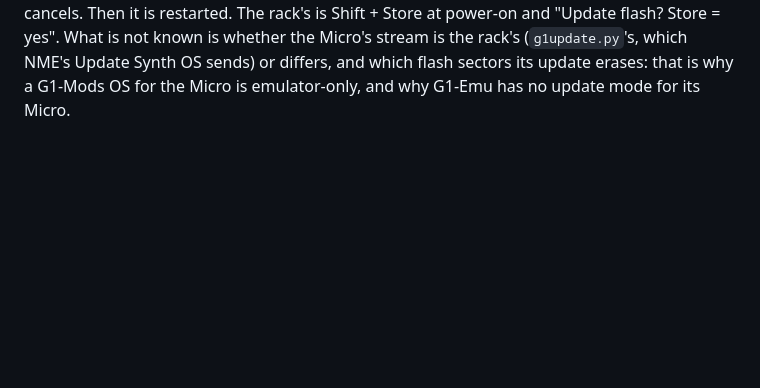
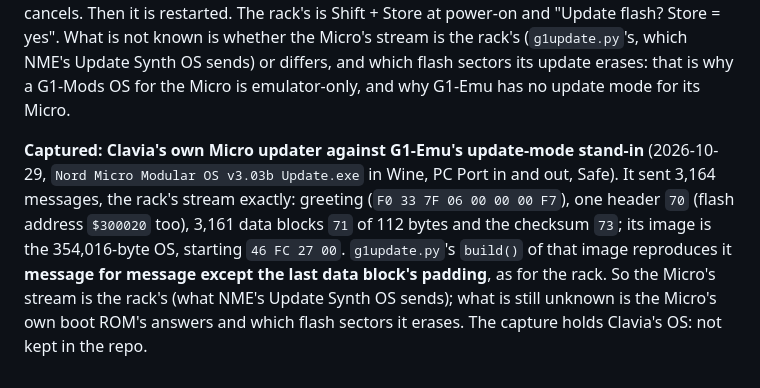
Before and after one commit to animatek/G1-Mods, a Markdown page: NOTES.md, the part around the change. Drawn GitHub-style; blank space fills up the shorter version.

Commit message:
NOTES: Clavia's Micro updater sends the rack's stream (captured)
Co-Authored-By: Claude Sonnet 5.5 <noreply@anthropic.com>
Claude-Session: https://claude.ai/code/session_013mcHSbvXhCTomqVzJ8QfRW

```diff
--- a/NOTES.md
+++ b/NOTES.md
@@ -978,3 +978,10 @@ end the display **flashes "St"**: one of the **program-select buttons** (right o
 Then it is restarted. The rack's is Shift + Store at power-on and "Update flash? Store = yes". What is not known is whether the
 Micro's stream is the rack's (`g1update.py`'s, which NME's Update Synth OS sends) or differs, and which flash sectors its
 update erases: that is why a G1-Mods OS for the Micro is emulator-only, and why G1-Emu has no update mode for its Micro.
+
+**Captured: Clavia's own Micro updater against G1-Emu's update-mode stand-in** (2026-10-29, `Nord Micro Modular OS v3.03b
+Update.exe` in Wine, PC Port in and out, Safe). It sent 3,164 messages, the rack's stream exactly: greeting (`F0 33 7F 06 00 00 00 F7`),
+one header `70` (flash address `$300020` too), 3,161 data blocks `71` of 112 bytes and the checksum `73`; its image is the
+354,016-byte OS, starting `46 FC 27 00`. `g1update.py`'s `build()` of that image reproduces it **message for message except the last
+data block's padding**, as for the rack. So the Micro's stream is the rack's (what NME's Update Synth OS sends); what is still
+unknown is the Micro's own boot ROM's answers and which flash sectors it erases. The capture holds Clavia's OS: not kept in the repo.
```
Also changed, not shown: CHANGELOG.md (+1 -0 lines).
